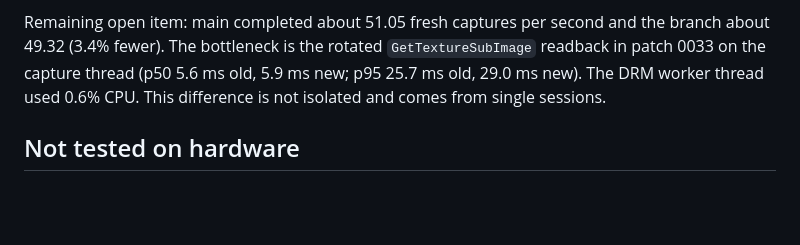
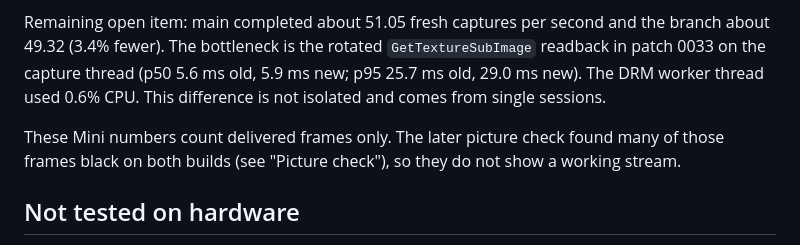
Before and after one commit to korri-os/plugins, a Markdown page: services/sunshine/upstream-v2026.914-acceptance.md, the part around the change. Drawn GitHub-style; blank space fills up the shorter version.

Commit message:
docs(sunshine): say the Mini frame counts do not show a working stream

```diff
--- a/services/sunshine/upstream-v2026.914-acceptance.md
+++ b/services/sunshine/upstream-v2026.914-acceptance.md
@@ -95,6 +95,10 @@ the branch about 49.32 (3.4% fewer). The bottleneck is the rotated
 old, 5.9 ms new; p95 25.7 ms old, 29.0 ms new). The DRM worker thread used
 0.6% CPU. This difference is not isolated and comes from single sessions.
 
+These Mini numbers count delivered frames only. The later picture check found
+many of those frames black on both builds (see "Picture check"), so they do not
+show a working stream.
+
 ## Not tested on hardware
 
 - Controller input through the protected input seat. Its authority comes from a
```
